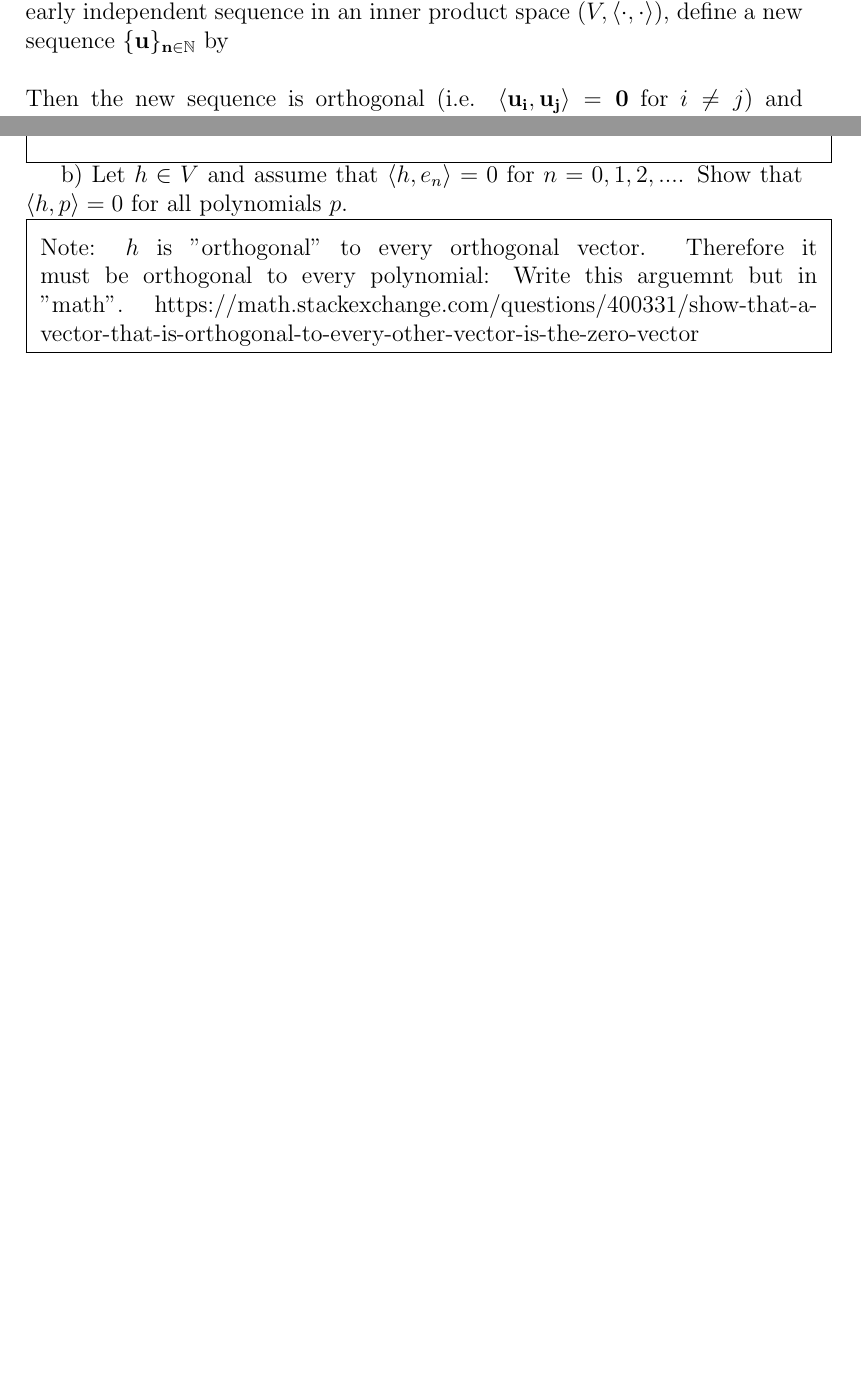
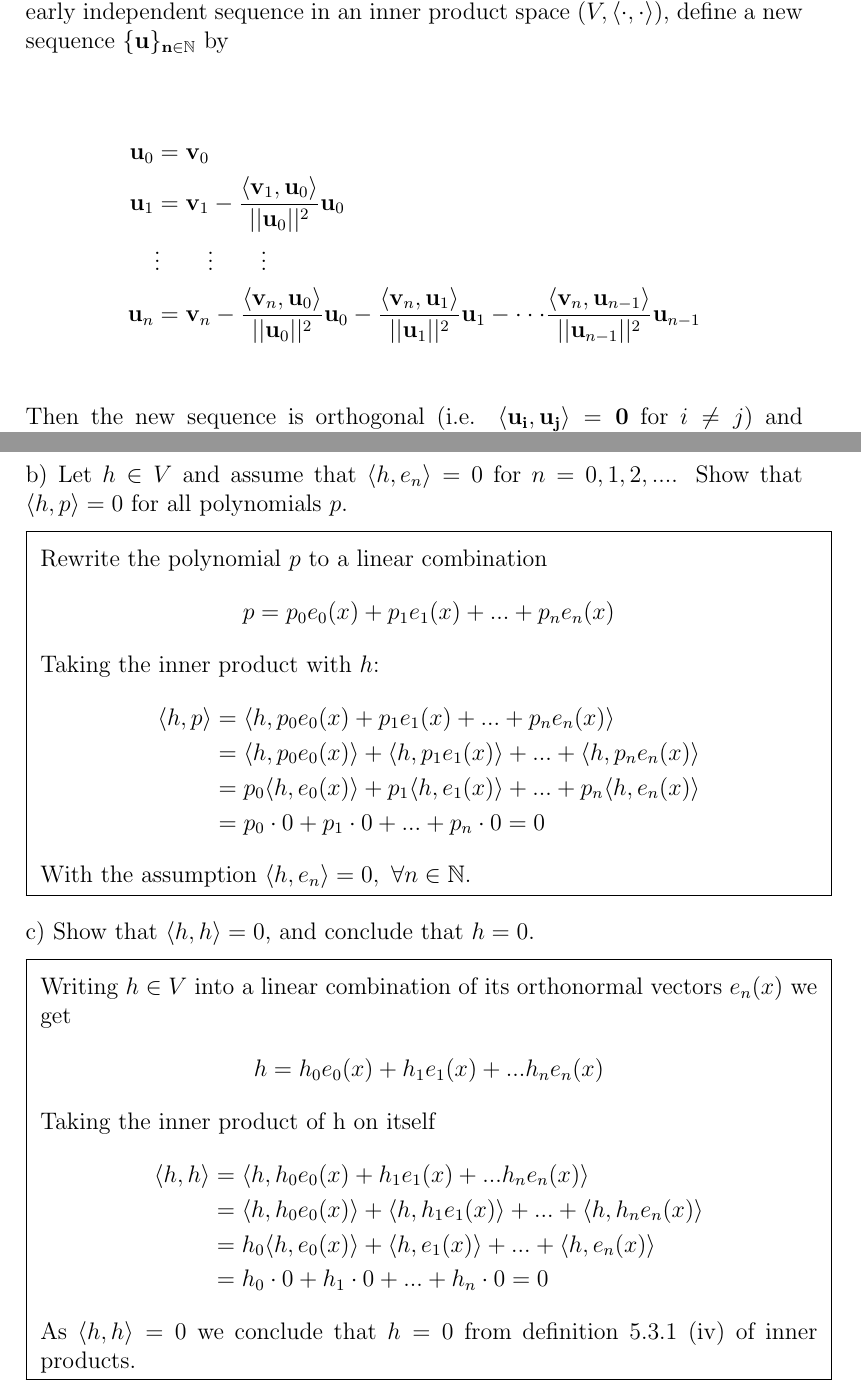
Before and after one commit to haakools/RealAnalysis, a LaTeX document (Oblig 2/mat2400oblig2v22_solution.tex): two parts of pages 5 and 6 of 7 before the commit and two parts of pages 5 and 7 of 8 after it, joined at a grey line, cut so that both start at the same text, the shorter picture padded with empty space. Compiled offline with pdfLaTeX.

Commit message:
finished assignment #2

```diff
--- a/Oblig 2/mat2400oblig2v22_solution.tex
+++ b/Oblig 2/mat2400oblig2v22_solution.tex
@@ -181,3 +195,9 @@ be the unit sphere in $V$. Show that $S$ is not compact.
 Recall the Gram-Schmidt process from linear algebra: If $\{ \bf{v}_n\}_{n=0}^\infty$ is a linearly independent sequence in an inner product space $(V, \langle\cdot,\cdot\rangle)$, define a new sequence $\{\bf{u}\}_{n\in\mathbb{N}}$ by
 \\
 
+\begin{align*}
+	\mathbf{u}_0 &= \mathbf{v}_0 \\
+	\mathbf{u}_1 &= \mathbf{v}_1 -\frac{\langle \mathbf{v}_1 , \mathbf{u}_0 \rangle}{||\mathbf{u}_0||^2} \mathbf{u}_0\\
+	&\vdots \qquad \vdots \qquad \vdots \\
+	\mathbf{u}_n &= \mathbf{v}_n-\frac{\langle \mathbf{v}_n , \mathbf{u}_0 \rangle}{||\mathbf{u}_0||^2} \mathbf{u}_0 -\frac{\langle \mathbf{v}_n , \mathbf{u}_1 \rangle}{||\mathbf{u}_1||^2} \mathbf{u}_1 - \cdot \cdot \cdot \frac{\langle \mathbf{v}_n , \mathbf{u}_{n-1} \rangle}{||\mathbf{u}_{n-1}||^2} \mathbf{u}_{n-1} \\
+\end{align*}
@@ -198,18 +222,13 @@ Assume that we perform the Gram-Schmidt process on the polynomials $v_0(x)=1, v_
  	\noindent \\
 	To find $e_0(x), e_1(x)$ we have
 	\begin{align*}
-		e_0(x) &= v_0(x) = 1\\
-		e_1(x)&= v_1(x) - \frac{\langle v_0(x), v_1(x) \rangle}{\langle v_0(x), v_0(x) \rangle} v_0(x)
+		u_0(x) &= v_0(x) = 1\\
+		u_1(x)&= v_1(x) - \frac{\langle v_0(x), v_1(x) \rangle}{\langle v_0(x), v_0(x) \rangle} v_0(x)
 	\end{align*}
 	Calculating the inner products
 	\begin{align*}
-		\langle v_0(x), v_1(x) \rangle &= \int_0^1 1 \cdot x dx = \frac{1}{2} \\
-		\langle v_0(x), v_0(x) \rangle &= \int_0^1 1 \cdot 1 dx = 1
+		\langle v_0(x), v_1(x) \rangle &= \int_0^1 1 \cdot x \ dx = \frac{1}{2} \\
+		\langle v_0(x), v_0(x) \rangle &= \int_0^1 1 \cdot 1 \  dx = 1
 	\end{align*}
-
-	Dividng by the absolute value we get the orthonormal series. Absolute value of $e_1(x)$ is
+	Normalizing orthogonal vectors by their norms:
 	\begin{align*}
-		||e_1(x)||^2 &= \langle e_1(x), e_1(x) \rangle\\
-		  	      &= \int_0^1 (x-\frac{1}{2})^2 dx = \int_{-\frac{1}{2}}^{\frac{1}{2}} u^2 du\\
-			&= \frac{1}{3} \left[ \left( \frac{1}{2}\right)^3-\left( -\frac{1}{2}\right)^3\right]\\
-			&= \frac{1}{12}
@@ -222,15 +244,34 @@ Assume that we perform the Gram-Schmidt process on the polynomials $v_0(x)=1, v_
     }
 }
 
-
+\newpage
+\noindent
 b) Let $h\in V$ and assume that $\langle h, e_n \rangle = 0$ for $n=0,1,2,...$. Show that $\langle h, p \rangle = 0$ for all polynomials $p$.
+\medskip
 
 \noindent\fbox{
     \parbox{\textwidth}{
  	\noindent \\
-	Note: $h$ is "orthogonal" to every orthogonal vector. Therefore it must be orthogonal to every polynomial: Write this arguemnt but in "math".
-	https://math.stackexchange.com/questions/400331/show-that-a-vector-that-is-orthogonal-to-every-other-vector-is-the-zero-vector
+	Rewrite the polynomial $p$ to a linear combination
+	\begin{align*}
+		p = p_0 e_0(x) + p_1 e_1(x) + ... + p_n e_n(x)
+	\end{align*}
+	Taking the inner product with $h$:
+	\begin{align*}
+		\langle h, p \rangle &= \langle h, p_0 e_0(x) + p_1 e_1(x) + ... + p_n e_n(x) \rangle \\
+			&= \langle h, p_0 e_0(x) \rangle + \langle h, p_1 e_1(x) \rangle + ... + \langle h, p_n e_n(x) \rangle \\
+			&= p_0 \langle h, e_0(x) \rangle + p_1 \langle h, e_1(x) \rangle + ... + p_n \langle h, e_n(x) \rangle \\
+			&= p_0 \cdot 0 + p_1 \cdot 0 + ... + p_n \cdot 0 = 0
+	\end{align*}
+	With the assumption $\langle h, e_n \rangle = 0, \ \forall n \in \mathbb{N}$.
+
+	%Note: $h$ is "orthogonal" to every orthogonal vector. Therefore it must be orthogonal to every polynomial: Write this arguemnt but in "math".
+	%https://math.stackexchange.com/questions/400331/show-that-a-vector-that-is-orthogonal-to-every-other-vector-is-the-zero-vector
     }
 }
 
+\bigskip
+\noindent
+c) Show that $\langle h,h \rangle = 0$, and conclude that $h=0$.
+\medskip
 
@@ -240,8 +278,18 @@ c) Show that $\langle h,h \rangle = 0$, and conclude that $h=0$.
 \noindent\fbox{
     \parbox{\textwidth}{
  	\noindent \\
-
-
+	Writing $h \in V$ into a linear combination of its orthonormal vectors $e_n(x)$ we get
+	\begin{align*}
+		h = h_0 e_0(x) + h_1 e_1(x) + ... h_n e_n(x)
+	\end{align*}
+	Taking the inner product of h on itself
+	\begin{align*}
+		\langle h, h \rangle &= \langle h, h_0 e_0(x) +  h_1 e_1(x) + ... h_n e_n(x) \rangle \\
+		 &= \langle h, h_0 e_0(x)\rangle + \langle h, h_1 e_1(x)\rangle+ ... + \langle h, h_n e_n(x)\rangle\\
+		 &= h_0 \langle h, e_0(x) \rangle + \langle h, e_1(x) \rangle + ... + \langle h, e_n(x) \rangle \\
+		&= h_0 \cdot 0 + h_1 \cdot 0 + ... + h_n \cdot 0 = 0
+	\end{align*}
+	As $\langle h, h \rangle = 0$ we conclude that $h = 0$ from definition 5.3.1 (iv) of inner products.
     }
 }
 
```
Also changed, not shown: Oblig 2/mat2400oblig2v22_solution.pdf, Oblig 2/mat2400oblig2v22_solution.tex (67 more changed lines), 3 other files.
